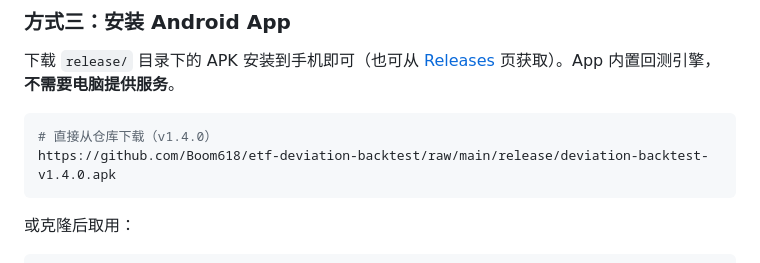
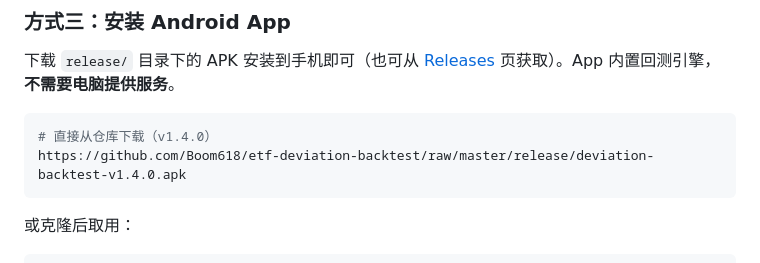
Before and after one commit to Boom618/etf-deviation-backtest, a Markdown page: README.md, the part around the change. GitHub-like rendering.

Commit message:
fix: README 下载链接分支名 main 改为 master

````diff
--- a/README.md
+++ b/README.md
@@ -82,7 +82,7 @@ Windows 用户可直接双击 `启动.bat`。
 
 ```bash
 # 直接从仓库下载（v1.4.0）
-https://github.com/Boom618/etf-deviation-backtest/raw/main/release/deviation-backtest-v1.4.0.apk
+https://github.com/Boom618/etf-deviation-backtest/raw/master/release/deviation-backtest-v1.4.0.apk
 ```
 
 或克隆后取用：
````
